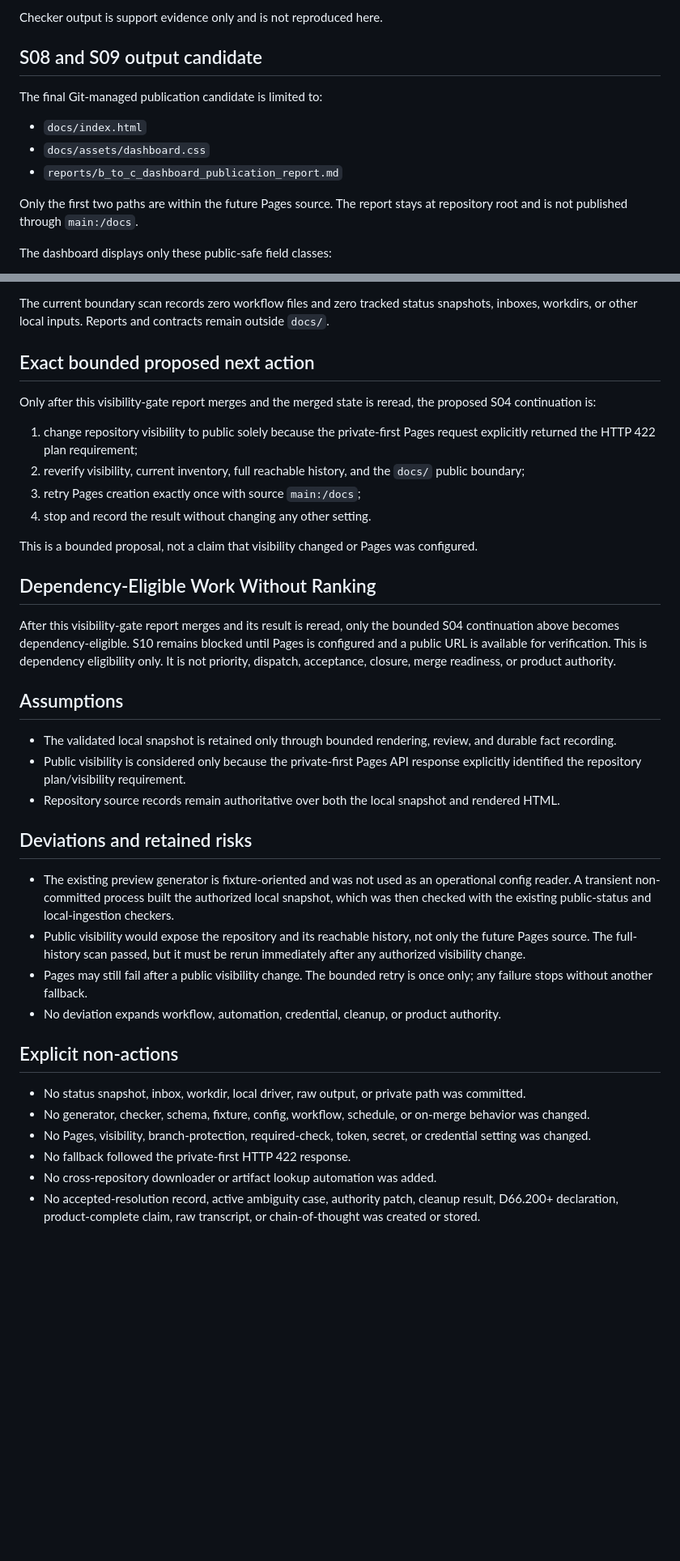
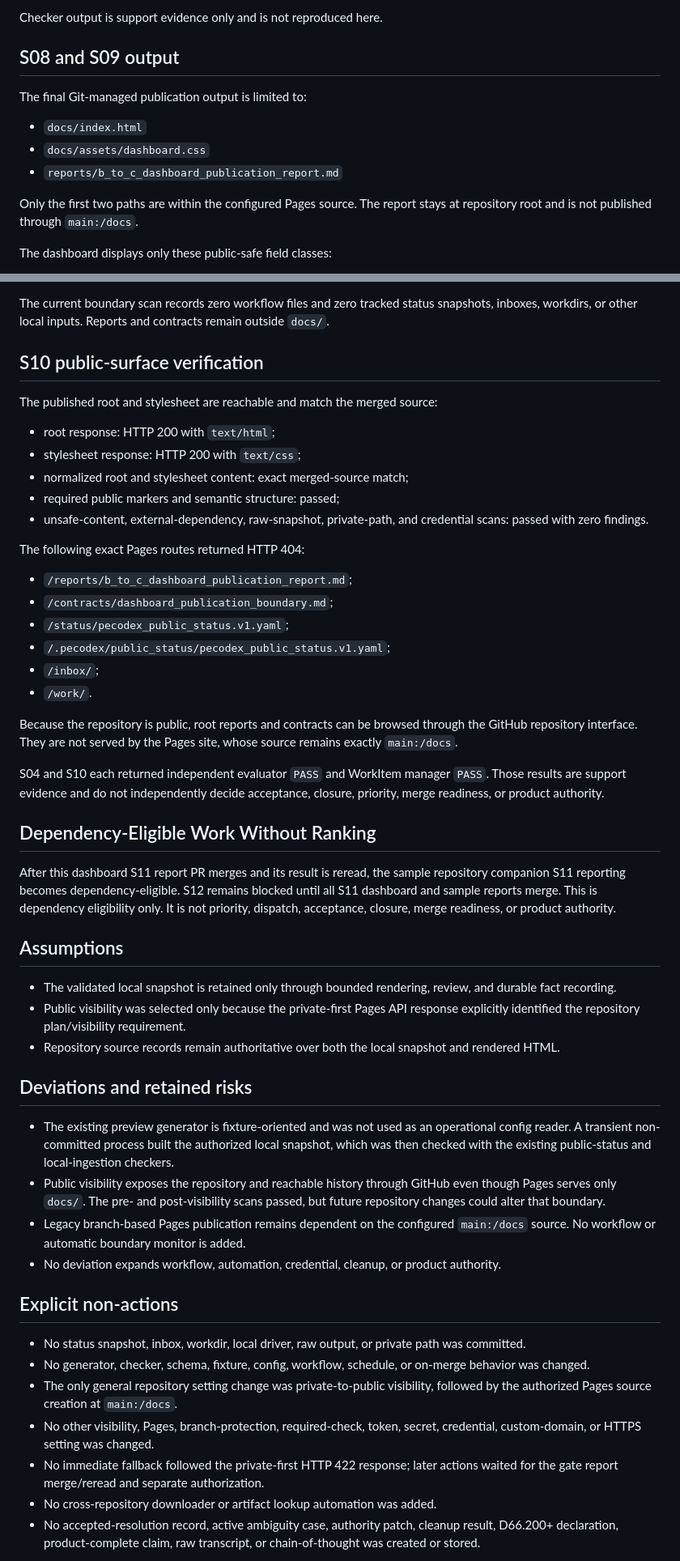
Before and after one commit to knmnt/backlog_ambiguity_dashboard, a Markdown page: reports/b_to_c_dashboard_publication_report.md, 2 parts joined by grey strips. Shown at 81% size. Rendered like a GitHub page; blank space fills up the shorter version.

Commit message:
docs: finalize Pages publication report

```diff
--- a/reports/b_to_c_dashboard_publication_report.md
+++ b/reports/b_to_c_dashboard_publication_report.md
@@ -52,16 +53,16 @@ absolute path are not stored in this report.
 
 Checker output is support evidence only and is not reproduced here.
 
-## S08 and S09 output candidate
+## S08 and S09 output
 
-The final Git-managed publication candidate is limited to:
+The final Git-managed publication output is limited to:
 
 - `docs/index.html`
 - `docs/assets/dashboard.css`
 - `reports/b_to_c_dashboard_publication_report.md`
 
-Only the first two paths are within the future Pages source. The report stays
-at repository root and is not published through `main:/docs`.
+Only the first two paths are within the configured Pages source. The report
+stays at repository root and is not published through `main:/docs`.
 
 The dashboard displays only these public-safe field classes:
 
@@ -139,34 +165,47 @@ The current boundary scan records zero workflow files and zero tracked status
 snapshots, inboxes, workdirs, or other local inputs. Reports and contracts
 remain outside `docs/`.
 
-## Exact bounded proposed next action
+## S10 public-surface verification
 
-Only after this visibility-gate report merges and the merged state is reread,
-the proposed S04 continuation is:
+The published root and stylesheet are reachable and match the merged source:
 
-1. change repository visibility to public solely because the private-first
-   Pages request explicitly returned the HTTP 422 plan requirement;
-2. reverify visibility, current inventory, full reachable history, and the
-   `docs/` public boundary;
-3. retry Pages creation exactly once with source `main:/docs`;
-4. stop and record the result without changing any other setting.
+- root response: HTTP 200 with `text/html`;
+- stylesheet response: HTTP 200 with `text/css`;
+- normalized root and stylesheet content: exact merged-source match;
+- required public markers and semantic structure: passed;
+- unsafe-content, external-dependency, raw-snapshot, private-path, and
+  credential scans: passed with zero findings.
 
-This is a bounded proposal, not a claim that visibility changed or Pages was
-configured.
+The following exact Pages routes returned HTTP 404:
+
+- `/reports/b_to_c_dashboard_publication_report.md`;
+- `/contracts/dashboard_publication_boundary.md`;
+- `/status/pecodex_public_status.v1.yaml`;
+- `/.pecodex/public_status/pecodex_public_status.v1.yaml`;
+- `/inbox/`;
+- `/work/`.
+
+Because the repository is public, root reports and contracts can be browsed
+through the GitHub repository interface. They are not served by the Pages
+site, whose source remains exactly `main:/docs`.
+
+S04 and S10 each returned independent evaluator `PASS` and WorkItem manager
+`PASS`. Those results are support evidence and do not independently decide
+acceptance, closure, priority, merge readiness, or product authority.
 
 ## Dependency-Eligible Work Without Ranking
 
-After this visibility-gate report merges and its result is reread, only the
-bounded S04 continuation above becomes dependency-eligible. S10 remains
-blocked until Pages is configured and a public URL is available for
-verification. This is dependency eligibility only. It is not priority,
-dispatch, acceptance, closure, merge readiness, or product authority.
+After this dashboard S11 report PR merges and its result is reread, the sample
+repository companion S11 reporting becomes dependency-eligible. S12 remains
+blocked until all S11 dashboard and sample reports merge. This is dependency
+eligibility only. It is not priority, dispatch, acceptance, closure, merge
+readiness, or product authority.
 
 ## Assumptions
 
 - The validated local snapshot is retained only through bounded rendering,
   review, and durable fact recording.
-- Public visibility is considered only because the private-first Pages API
+- Public visibility was selected only because the private-first Pages API
   response explicitly identified the repository plan/visibility requirement.
 - Repository source records remain authoritative over both the local snapshot
   and rendered HTML.
@@ -177,11 +216,11 @@ dispatch, acceptance, closure, merge readiness, or product authority.
   operational config reader. A transient non-committed process built the
   authorized local snapshot, which was then checked with the existing
   public-status and local-ingestion checkers.
-- Public visibility would expose the repository and its reachable history,
-  not only the future Pages source. The full-history scan passed, but it must
-  be rerun immediately after any authorized visibility change.
-- Pages may still fail after a public visibility change. The bounded retry is
-  once only; any failure stops without another fallback.
+- Public visibility exposes the repository and reachable history through
+  GitHub even though Pages serves only `docs/`. The pre- and post-visibility
+  scans passed, but future repository changes could alter that boundary.
+- Legacy branch-based Pages publication remains dependent on the configured
+  `main:/docs` source. No workflow or automatic boundary monitor is added.
 - No deviation expands workflow, automation, credential, cleanup, or product
   authority.
 
@@ -191,9 +230,12 @@ dispatch, acceptance, closure, merge readiness, or product authority.
   was committed.
 - No generator, checker, schema, fixture, config, workflow, schedule, or
   on-merge behavior was changed.
-- No Pages, visibility, branch-protection, required-check, token, secret, or
-  credential setting was changed.
-- No fallback followed the private-first HTTP 422 response.
+- The only general repository setting change was private-to-public visibility,
+  followed by the authorized Pages source creation at `main:/docs`.
+- No other visibility, Pages, branch-protection, required-check, token, secret,
+  credential, custom-domain, or HTTPS setting was changed.
+- No immediate fallback followed the private-first HTTP 422 response; later
+  actions waited for the gate report merge/reread and separate authorization.
 - No cross-repository downloader or artifact lookup automation was added.
 - No accepted-resolution record, active ambiguity case, authority patch,
   cleanup result, D66.200+ declaration, product-complete claim, raw transcript,
```
Also changed, not shown: other parts of reports/b_to_c_dashboard_publication_report.md (+32 -6 lines).
